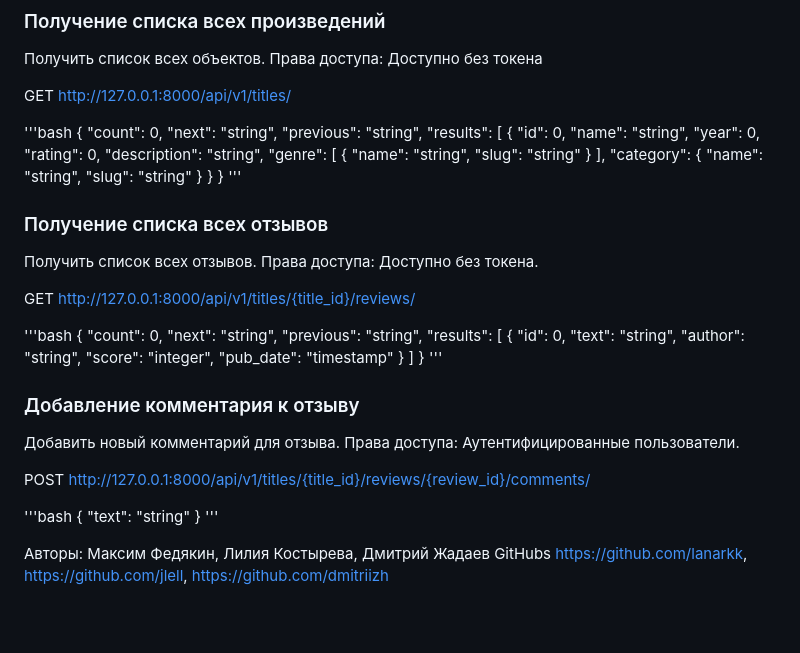
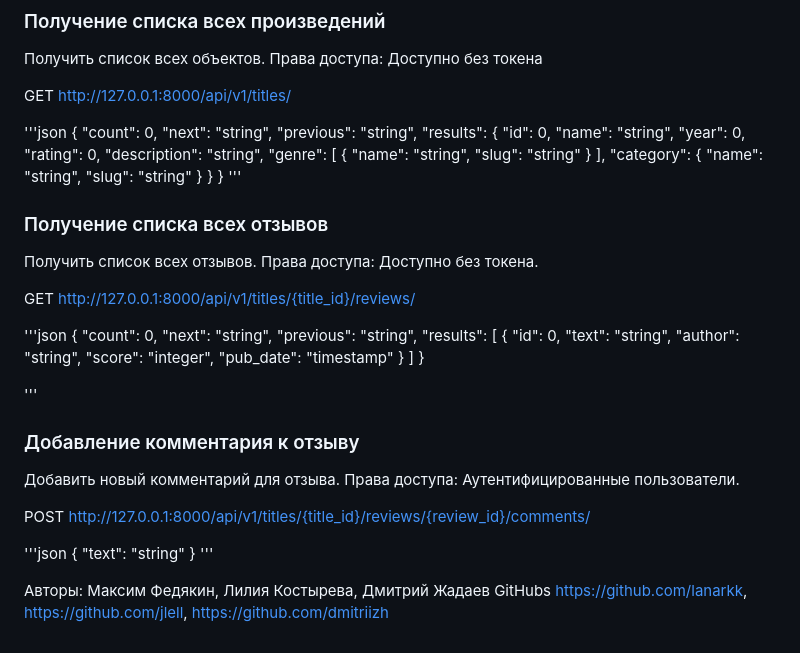
Before and after one commit to lanarkk/api_yamdb, a Markdown page: README.md, the part around the change. GitHub-like rendering; blank space fills up the shorter version.

Commit message:
Добавил README.md

```diff
--- a/README.md
+++ b/README.md
@@ -68,12 +68,12 @@
 
 GET <http://127.0.0.1:8000/api/v1/titles/>
 
-'''bash
+'''json
 {
     "count": 0,
     "next": "string",
     "previous": "string",
-    "results": [
+    "results":
     {
         "id": 0,
         "name": "string",
@@ -100,7 +100,7 @@ GET <http://127.0.0.1:8000/api/v1/titles/>
 
 GET <http://127.0.0.1:8000/api/v1/titles/{title_id}/reviews/>
 
-'''bash
+'''json
 {
     "count": 0,
     "next": "string",
@@ -115,6 +115,7 @@ GET <http://127.0.0.1:8000/api/v1/titles/{title_id}/reviews/>
         }
     ]
 }
+
 '''
 
 ### Добавление комментария к отзыву
@@ -123,9 +124,9 @@ GET <http://127.0.0.1:8000/api/v1/titles/{title_id}/reviews/>
 
 POST <http://127.0.0.1:8000/api/v1/titles/{title_id}/reviews/{review_id}/comments/>
 
-'''bash
+'''json
 {
-  "text": "string"
+"text": "string"
 }
 '''
 
```
